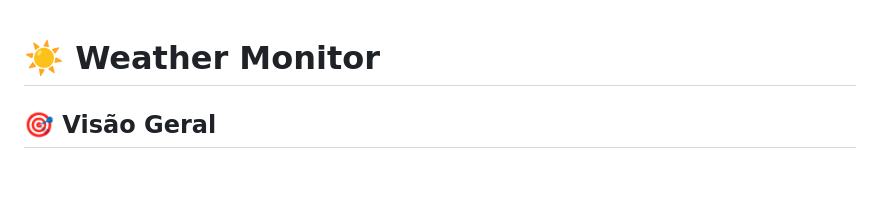
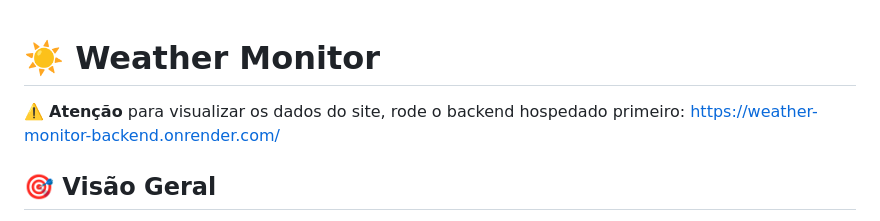
Before and after one commit to KaykyDeSouzaDias/weather-monitor, a Markdown page: README.md, the part around the change. GitHub-like rendering; blank space fills up the shorter version.

Commit message:
Update README with backend warning
Added a warning to run the backend before viewing data.

```diff
--- a/README.md
+++ b/README.md
@@ -1,4 +1,6 @@
 # ☀️ Weather Monitor
+
+⚠️ **Atenção** para visualizar os dados do site, rode o backend hospedado primeiro: https://weather-monitor-backend.onrender.com/
 
 ## 🎯 Visão Geral
 
```
